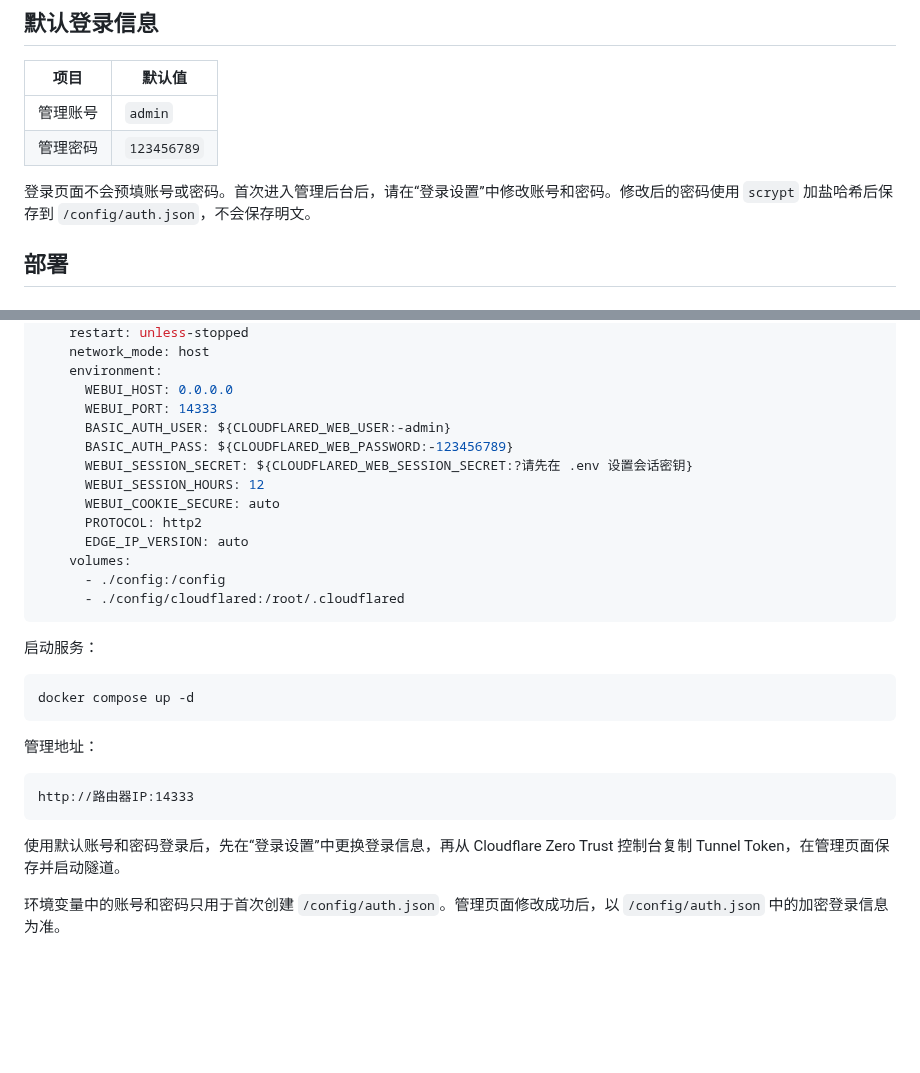
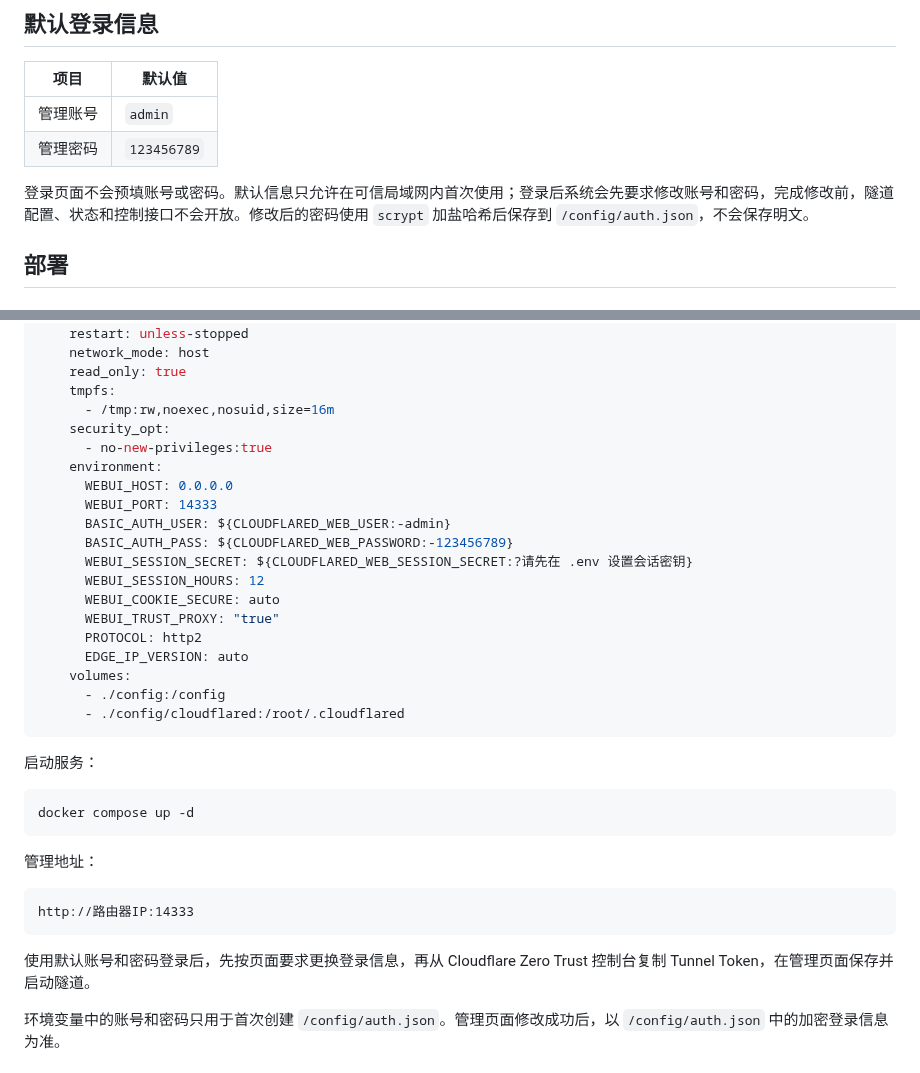
Before and after one commit to w87051809/cloudflared-web-zh-cn, a Markdown page: README.md, 2 parts joined by grey strips. Drawn GitHub-style; blank space fills up the shorter version.

````diff
--- a/README.md
+++ b/README.md
@@ -47,7 +47,7 @@
 | 管理账号 | `admin` |
 | 管理密码 | `123456789` |
 
-登录页面不会预填账号或密码。首次进入管理后台后，请在“登录设置”中修改账号和密码。修改后的密码使用 `scrypt` 加盐哈希后保存到 `/config/auth.json`，不会保存明文。
+登录页面不会预填账号或密码。默认信息只允许在可信局域网内首次使用；登录后系统会先要求修改账号和密码，完成修改前，隧道配置、状态和控制接口不会开放。修改后的密码使用 `scrypt` 加盐哈希后保存到 `/config/auth.json`，不会保存明文。
 
 ## 部署
 
@@ -78,6 +78,11 @@ services:
     container_name: cloudflared-web
     restart: unless-stopped
     network_mode: host
+    read_only: true
+    tmpfs:
+      - /tmp:rw,noexec,nosuid,size=16m
+    security_opt:
+      - no-new-privileges:true
     environment:
       WEBUI_HOST: 0.0.0.0
       WEBUI_PORT: 14333
@@ -86,6 +91,7 @@ services:
       WEBUI_SESSION_SECRET: ${CLOUDFLARED_WEB_SESSION_SECRET:?请先在 .env 设置会话密钥}
       WEBUI_SESSION_HOURS: 12
       WEBUI_COOKIE_SECURE: auto
+      WEBUI_TRUST_PROXY: "true"
       PROTOCOL: http2
       EDGE_IP_VERSION: auto
     volumes:
@@ -105,7 +111,7 @@ docker compose up -d
 http://路由器IP:14333
 ```
 
-使用默认账号和密码登录后，先在“登录设置”中更换登录信息，再从 Cloudflare Zero Trust 控制台复制 Tunnel Token，在管理页面保存并启动隧道。
+使用默认账号和密码登录后，先按页面要求更换登录信息，再从 Cloudflare Zero Trust 控制台复制 Tunnel Token，在管理页面保存并启动隧道。
 
 环境变量中的账号和密码只用于首次创建 `/config/auth.json`。管理页面修改成功后，以 `/config/auth.json` 中的加密登录信息为准。
 
````
Also changed, not shown: other parts of README.md (+13 -5 lines), CHANGELOG.md (+15 -0 lines), SECURITY.md (+5 -1 lines), screenshot-1.png, screenshot-login.png, 14 other files.
